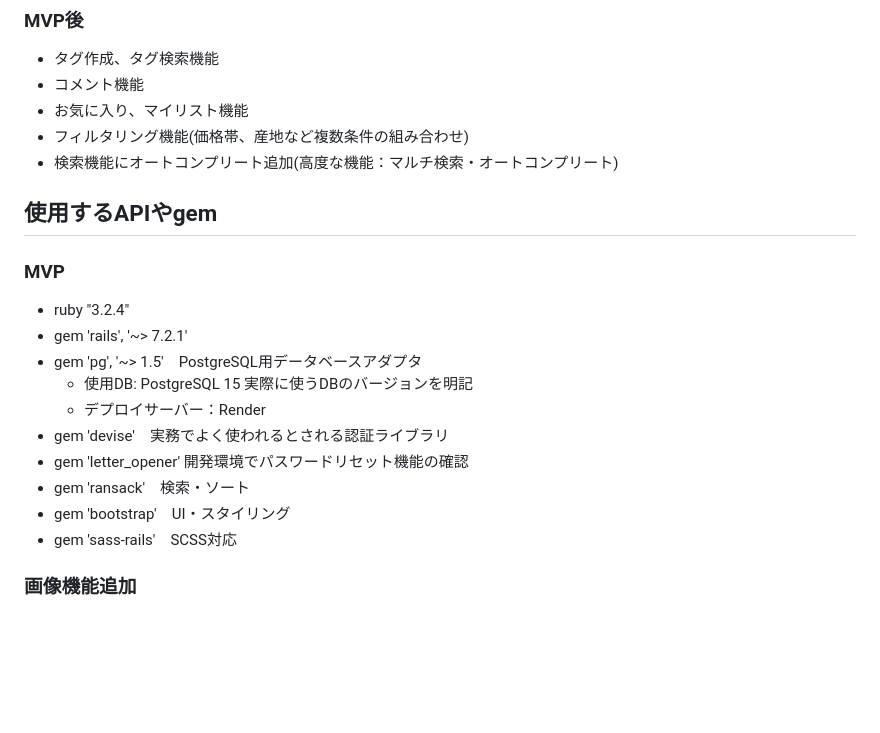
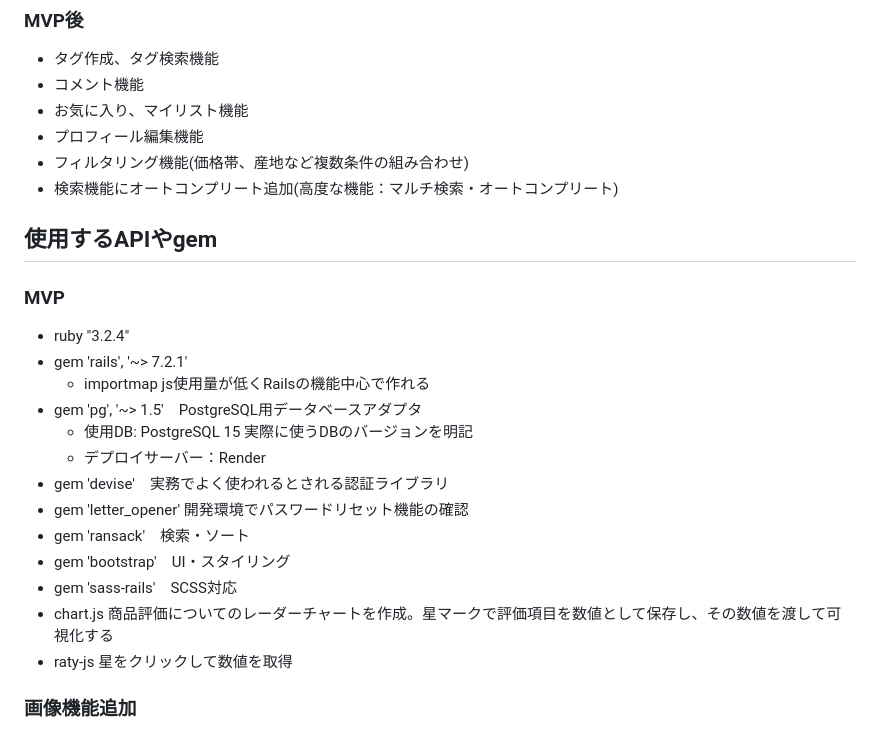
Before and after one commit to gaku-k/runteq_graduation_project, a Markdown page: README.md, the part around the change. Drawn GitHub-style; blank space fills up the shorter version.

Commit message:
README_Update4

```diff
--- a/README.md
+++ b/README.md
@@ -38,6 +38,7 @@
 * タグ作成、タグ検索機能
 * コメント機能
 * お気に入り、マイリスト機能
+* プロフィール編集機能
 * フィルタリング機能(価格帯、産地など複数条件の組み合わせ)
 * 検索機能にオートコンプリート追加(高度な機能：マルチ検索・オートコンプリート)
 
@@ -45,6 +46,7 @@
 ### MVP
 * ruby "3.2.4"
 * gem 'rails', '~> 7.2.1'
+  - importmap js使用量が低くRailsの機能中心で作れる
 * gem 'pg', '~> 1.5'　PostgreSQL用データベースアダプタ
   - 使用DB: PostgreSQL 15  実際に使うDBのバージョンを明記
   - デプロイサーバー：Render
@@ -53,6 +55,8 @@
 * gem 'ransack'　検索・ソート
 * gem 'bootstrap'　UI・スタイリング
 * gem 'sass-rails'　SCSS対応
+* chart.js 商品評価についてのレーダーチャートを作成。星マークで評価項目を数値として保存し、その数値を渡して可視化する
+* raty-js 星をクリックして数値を取得
 
 ### 画像機能追加
 * gem 'image_processing'　リサイズ
```
